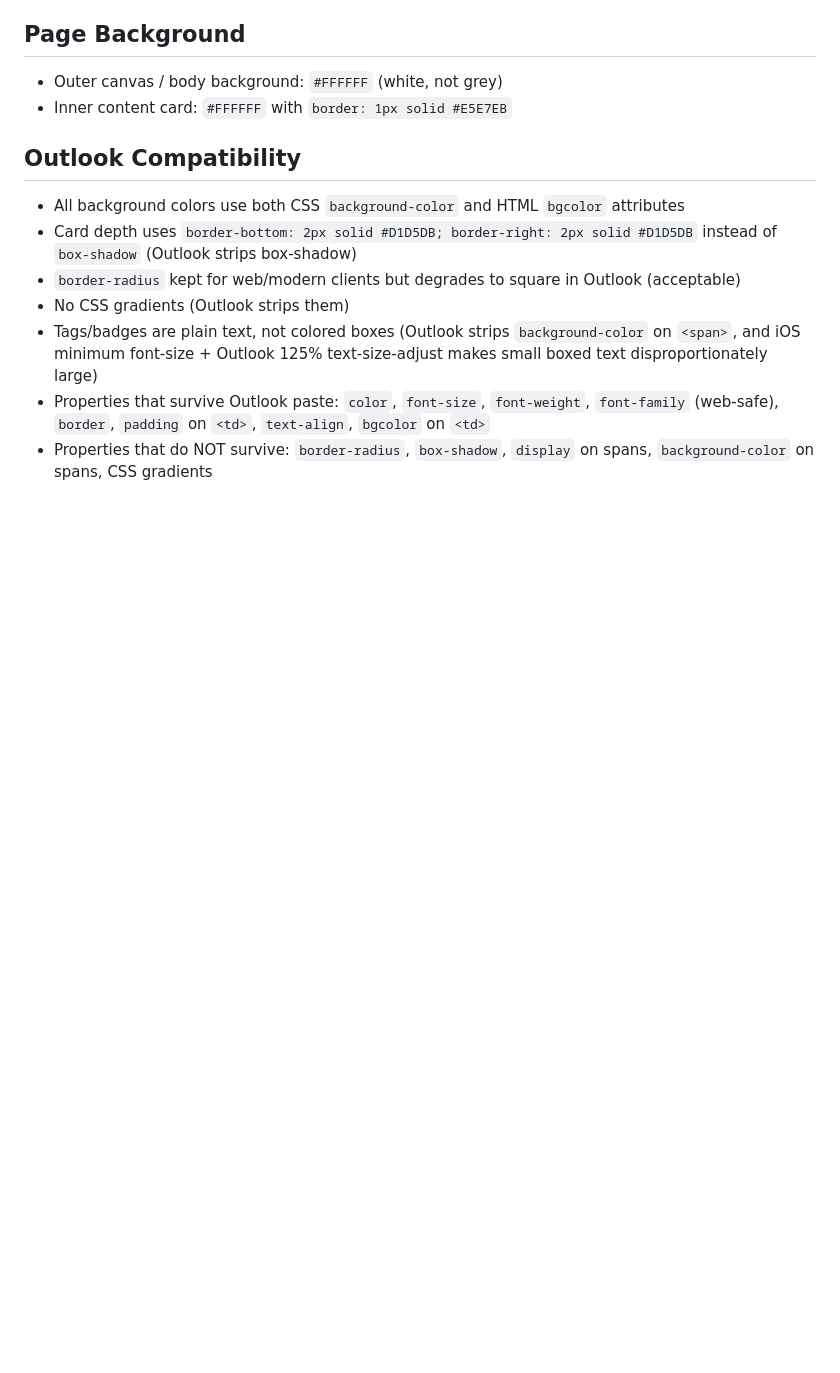
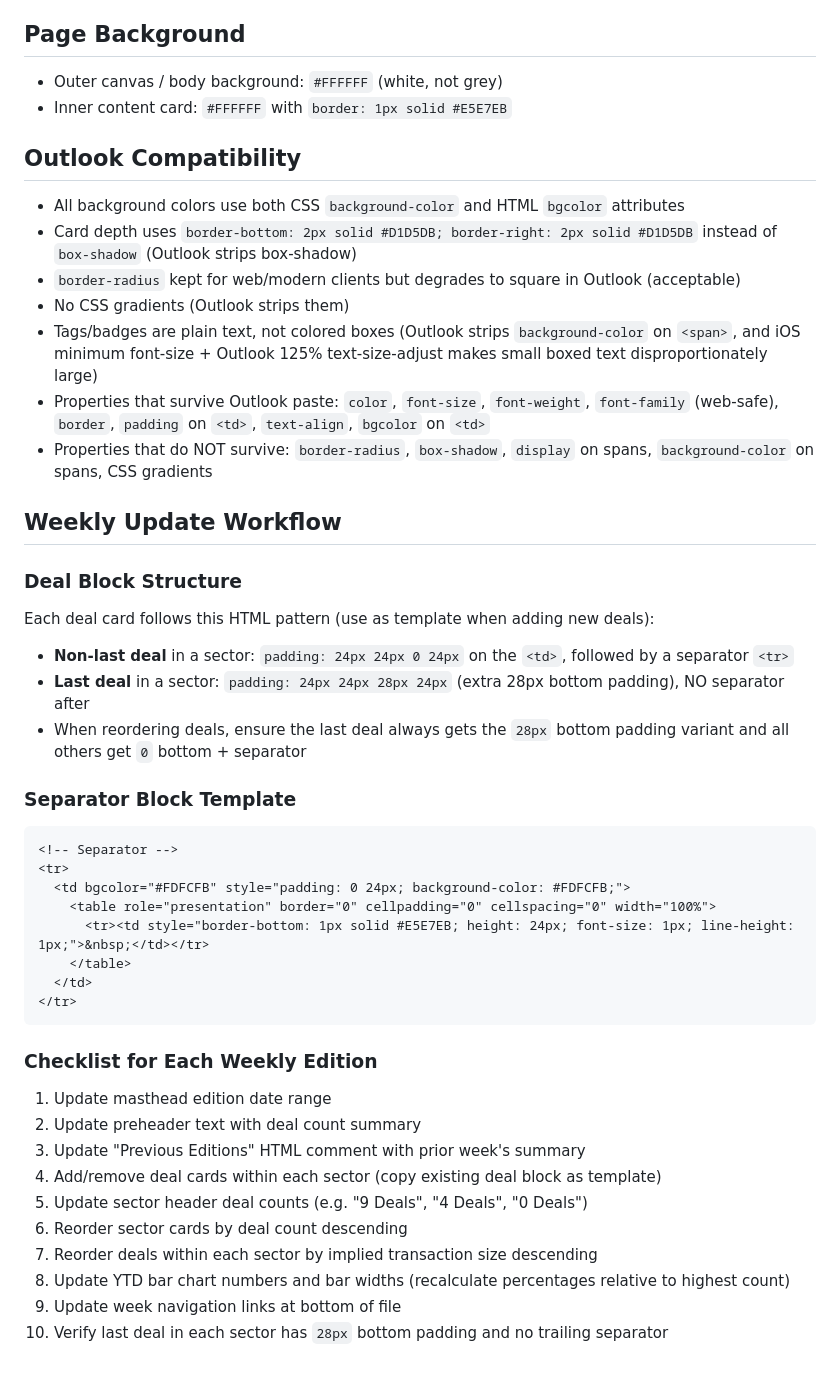
Before and after one commit to mikeberry6/EmailFormat, a Markdown page: CLAUDE.md, the part around one of its changes. Rendered like a GitHub page; blank space fills up the shorter version.

````diff
--- a/CLAUDE.md
+++ b/CLAUDE.md
@@ -100,3 +114,35 @@ These rules are PERMANENT and must NOT be reverted or removed by any future edit
 - Tags/badges are plain text, not colored boxes (Outlook strips `background-color` on `<span>`, and iOS minimum font-size + Outlook 125% text-size-adjust makes small boxed text disproportionately large)
 - Properties that survive Outlook paste: `color`, `font-size`, `font-weight`, `font-family` (web-safe), `border`, `padding` on `<td>`, `text-align`, `bgcolor` on `<td>`
 - Properties that do NOT survive: `border-radius`, `box-shadow`, `display` on spans, `background-color` on spans, CSS gradients
+
+## Weekly Update Workflow
+
+### Deal Block Structure
+Each deal card follows this HTML pattern (use as template when adding new deals):
+- **Non-last deal** in a sector: `padding: 24px 24px 0 24px` on the `<td>`, followed by a separator `<tr>`
+- **Last deal** in a sector: `padding: 24px 24px 28px 24px` (extra 28px bottom padding), NO separator after
+- When reordering deals, ensure the last deal always gets the `28px` bottom padding variant and all others get `0` bottom + separator
+
+### Separator Block Template
+```html
+<!-- Separator -->
+<tr>
+  <td bgcolor="#FDFCFB" style="padding: 0 24px; background-color: #FDFCFB;">
+    <table role="presentation" border="0" cellpadding="0" cellspacing="0" width="100%">
+      <tr><td style="border-bottom: 1px solid #E5E7EB; height: 24px; font-size: 1px; line-height: 1px;">&nbsp;</td></tr>
+    </table>
+  </td>
+</tr>
+```
+
+### Checklist for Each Weekly Edition
+1. Update masthead edition date range
+2. Update preheader text with deal count summary
+3. Update "Previous Editions" HTML comment with prior week's summary
+4. Add/remove deal cards within each sector (copy existing deal block as template)
+5. Update sector header deal counts (e.g. "9 Deals", "4 Deals", "0 Deals")
+6. Reorder sector cards by deal count descending
+7. Reorder deals within each sector by implied transaction size descending
+8. Update YTD bar chart numbers and bar widths (recalculate percentages relative to highest count)
+9. Update week navigation links at bottom of file
+10. Verify last deal in each sector has `28px` bottom padding and no trailing separator
````
Also changed, not shown: other parts of CLAUDE.md (+18 -4 lines).
